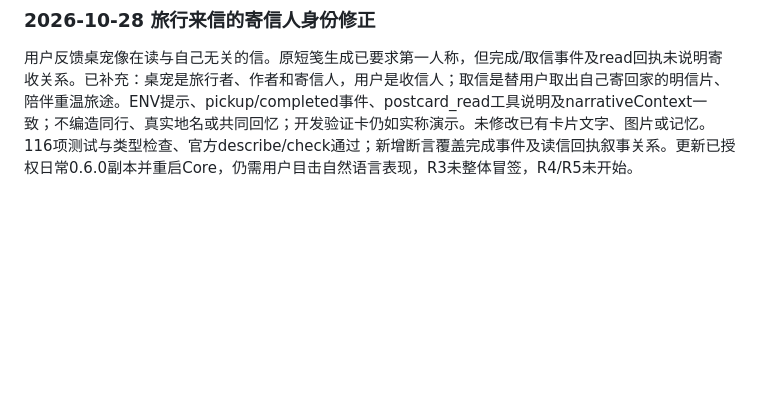
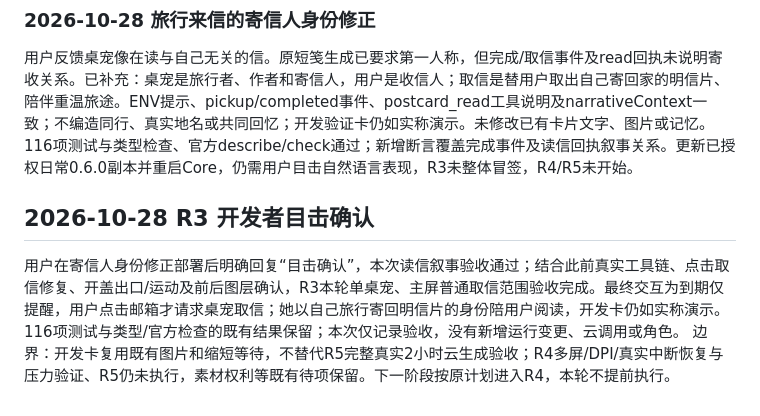
Before and after one commit to oceanxuhaiao/Travel-Fish, a Markdown page: VALIDATION.md, the part around the change. Rendered like a GitHub page; blank space fills up the shorter version.

Commit message:
docs: record R3 witnessed behavior and remaining validation

```diff
--- a/VALIDATION.md
+++ b/VALIDATION.md
@@ -94,3 +94,7 @@ G5实际Coopanion0.2.11独立profile18789加载0.2.0；随机旅行waterside真
 
 ### 2026-10-28 旅行来信的寄信人身份修正
 用户反馈桌宠像在读与自己无关的信。原短笺生成已要求第一人称，但完成/取信事件及read回执未说明寄收关系。已补充：桌宠是旅行者、作者和寄信人，用户是收信人；取信是替用户取出自己寄回家的明信片、陪伴重温旅途。ENV提示、pickup/completed事件、postcard_read工具说明及narrativeContext一致；不编造同行、真实地名或共同回忆；开发验证卡仍如实称演示。未修改已有卡片文字、图片或记忆。116项测试与类型检查、官方describe/check通过；新增断言覆盖完成事件及读信回执叙事关系。更新已授权日常0.6.0副本并重启Core，仍需用户目击自然语言表现，R3未整体冒签，R4/R5未开始。
+
+## 2026-10-28 R3 开发者目击确认
+用户在寄信人身份修正部署后明确回复“目击确认”，本次读信叙事验收通过；结合此前真实工具链、点击取信修复、开盖出口/运动及前后图层确认，R3本轮单桌宠、主屏普通取信范围验收完成。最终交互为到期仅提醒，用户点击邮箱才请求桌宠取信；她以自己旅行寄回明信片的身份陪用户阅读，开发卡仍如实称演示。116项测试与类型/官方检查的既有结果保留；本次仅记录验收，没有新增运行变更、云调用或角色。
+边界：开发卡复用既有图片和缩短等待，不替代R5完整真实2小时云生成验收；R4多屏/DPI/真实中断恢复与压力验证、R5仍未执行，素材权利等既有待项保留。下一阶段按原计划进入R4，本轮不提前执行。
```
